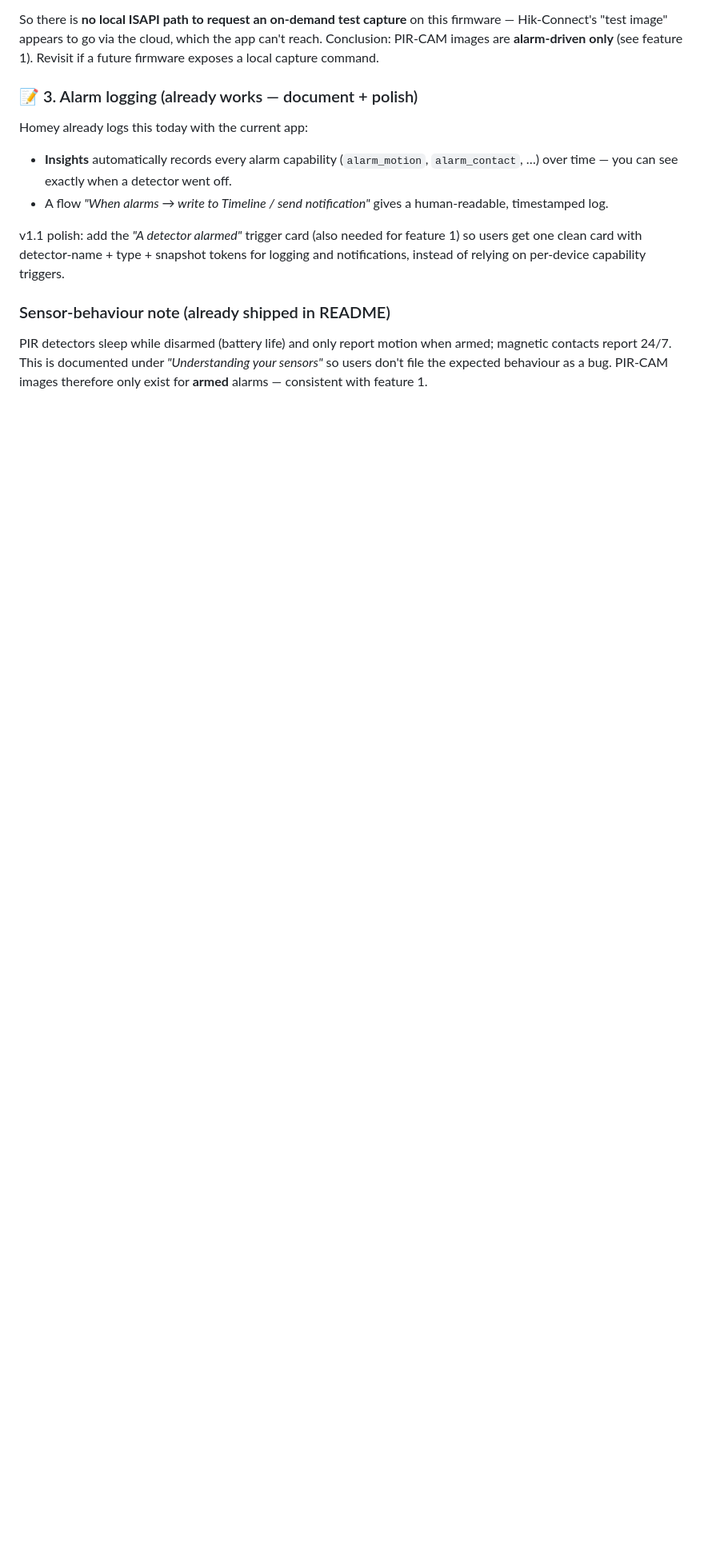
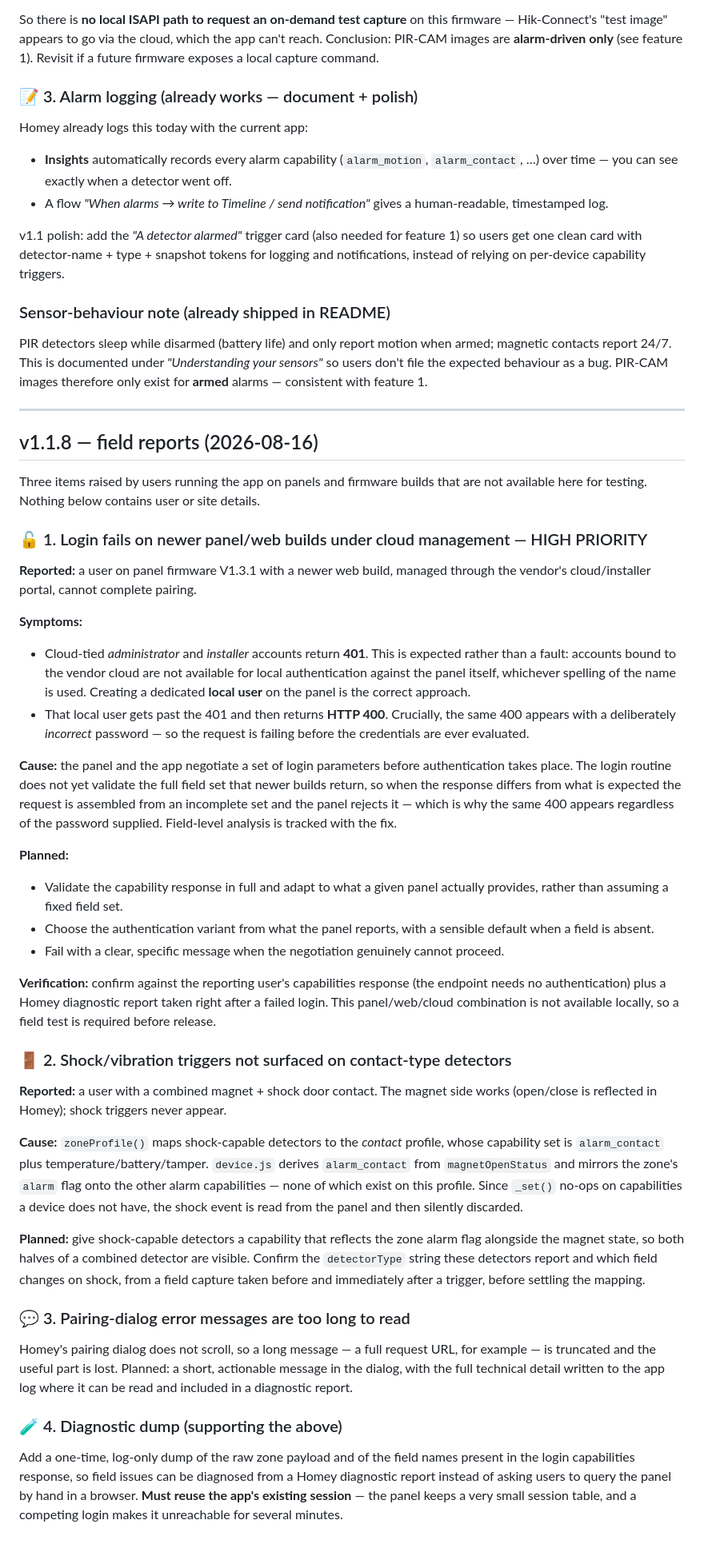
Before and after one commit to Frimurare/homey-hikvision-axpro, a Markdown page: ROADMAP.md, the part around the change. Shown at 80% size. Drawn GitHub-style; blank space fills up the shorter version.

Commit message:
roadmap: field reports for v1.1.8 — login on newer builds, shock detectors, error text, diagnostics
Adds four items raised by users running the app on panel and firmware
combinations not available for local testing:

- Pairing fails on newer panel/web builds under cloud management: the
  login routine does not yet adapt to the capability field set those
  builds return. Cloud-bound administrator and installer accounts also
  cannot authenticate locally, so a dedicated local user is required.
- Shock triggers on combined magnet/shock contacts are read from the
  panel but not surfaced, because the contact profile has no capability
  that reflects the zone alarm flag.
- Pairing-dialog errors are longer than the dialog can display.
- A log-only diagnostic dump, reusing the app's existing session, so
  field issues can be diagnosed from a Homey diagnostic report.

No implementation yet — the shock mapping needs the detector type and
field data from an affected installation before the mapping is settled.

```diff
--- a/ROADMAP.md
+++ b/ROADMAP.md
@@ -120,3 +120,74 @@ PIR detectors sleep while disarmed (battery life) and only report motion when ar
 magnetic contacts report 24/7. This is documented under *"Understanding your sensors"* so
 users don't file the expected behaviour as a bug. PIR-CAM images therefore only exist for
 **armed** alarms — consistent with feature 1.
+
+---
+
+## v1.1.8 — field reports (2026-08-16)
+
+Three items raised by users running the app on panels and firmware builds that are not
+available here for testing. Nothing below contains user or site details.
+
+### 🔓 1. Login fails on newer panel/web builds under cloud management — HIGH PRIORITY
+
+**Reported:** a user on panel firmware V1.3.1 with a newer web build, managed through the
+vendor's cloud/installer portal, cannot complete pairing.
+
+**Symptoms:**
+- Cloud-tied *administrator* and *installer* accounts return **401**. This is expected
+  rather than a fault: accounts bound to the vendor cloud are not available for local
+  authentication against the panel itself, whichever spelling of the name is used.
+  Creating a dedicated **local user** on the panel is the correct approach.
+- That local user gets past the 401 and then returns **HTTP 400**. Crucially, the same 400
+  appears with a deliberately *incorrect* password — so the request is failing before the
+  credentials are ever evaluated.
+
+**Cause:** the panel and the app negotiate a set of login parameters before authentication
+takes place. The login routine does not yet validate the full field set that newer builds
+return, so when the response differs from what is expected the request is assembled from an
+incomplete set and the panel rejects it — which is why the same 400 appears regardless of
+the password supplied. Field-level analysis is tracked with the fix.
+
+**Planned:**
+- Validate the capability response in full and adapt to what a given panel actually
+  provides, rather than assuming a fixed field set.
+- Choose the authentication variant from what the panel reports, with a sensible default
+  when a field is absent.
+- Fail with a clear, specific message when the negotiation genuinely cannot proceed.
+
+**Verification:** confirm against the reporting user's capabilities response (the endpoint
+needs no authentication) plus a Homey diagnostic report taken right after a failed login.
+This panel/web/cloud combination is not available locally, so a field test is required
+before release.
+
+### 🚪 2. Shock/vibration triggers not surfaced on contact-type detectors
+
+**Reported:** a user with a combined magnet + shock door contact. The magnet side works
+(open/close is reflected in Homey); shock triggers never appear.
+
+**Cause:** `zoneProfile()` maps shock-capable detectors to the *contact* profile, whose
+capability set is `alarm_contact` plus temperature/battery/tamper. `device.js` derives
+`alarm_contact` from `magnetOpenStatus` and mirrors the zone's `alarm` flag onto the other
+alarm capabilities — none of which exist on this profile. Since `_set()` no-ops on
+capabilities a device does not have, the shock event is read from the panel and then
+silently discarded.
+
+**Planned:** give shock-capable detectors a capability that reflects the zone alarm flag
+alongside the magnet state, so both halves of a combined detector are visible. Confirm the
+`detectorType` string these detectors report and which field changes on shock, from a field
+capture taken before and immediately after a trigger, before settling the mapping.
+
+### 💬 3. Pairing-dialog error messages are too long to read
+
+Homey's pairing dialog does not scroll, so a long message — a full request URL, for example
+— is truncated and the useful part is lost. Planned: a short, actionable message in the
+dialog, with the full technical detail written to the app log where it can be read and
+included in a diagnostic report.
+
+### 🧪 4. Diagnostic dump (supporting the above)
+
+Add a one-time, log-only dump of the raw zone payload and of the field names present in the
+login capabilities response, so field issues can be diagnosed from a Homey diagnostic report
+instead of asking users to query the panel by hand in a browser. **Must reuse the app's
+existing session** — the panel keeps a very small session table, and a competing login makes
+it unreachable for several minutes.
```
